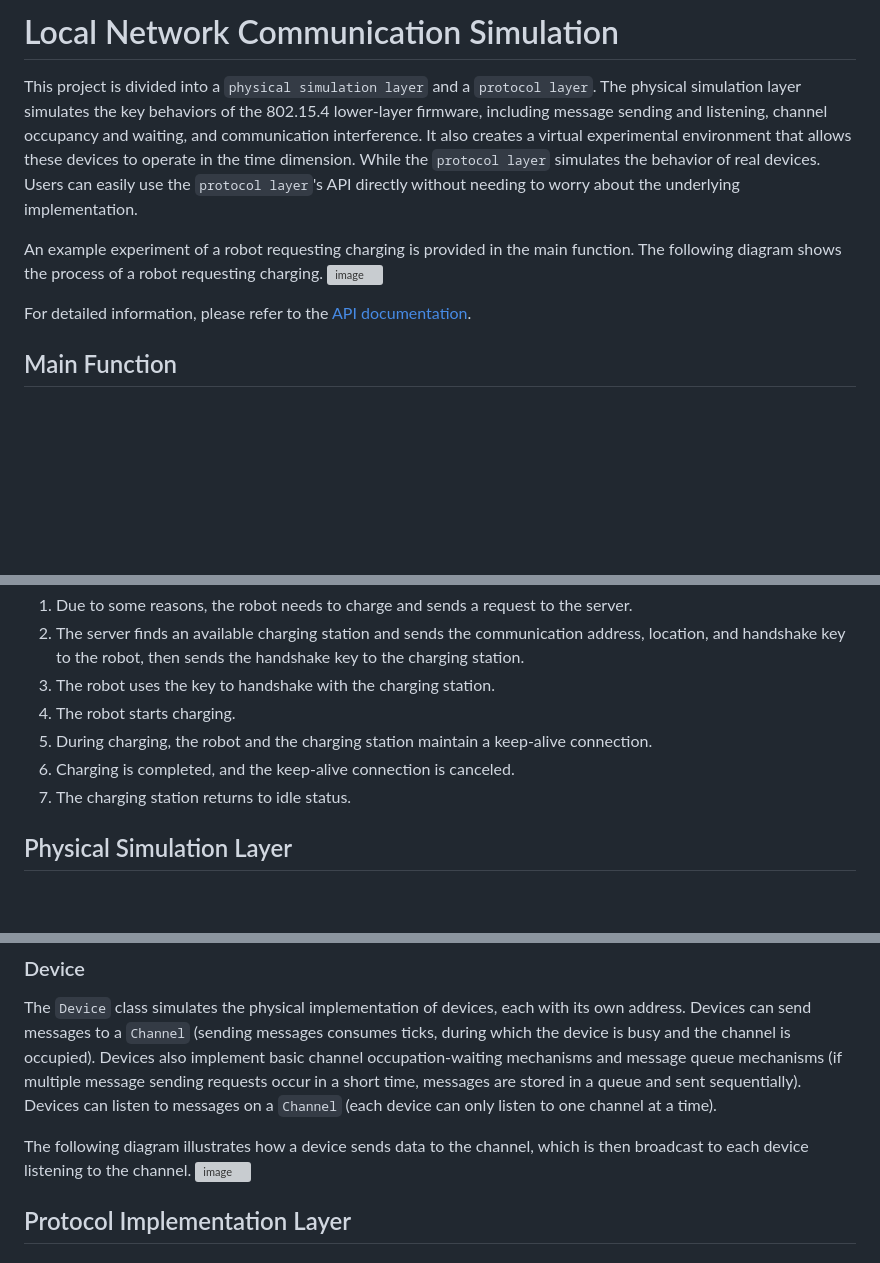
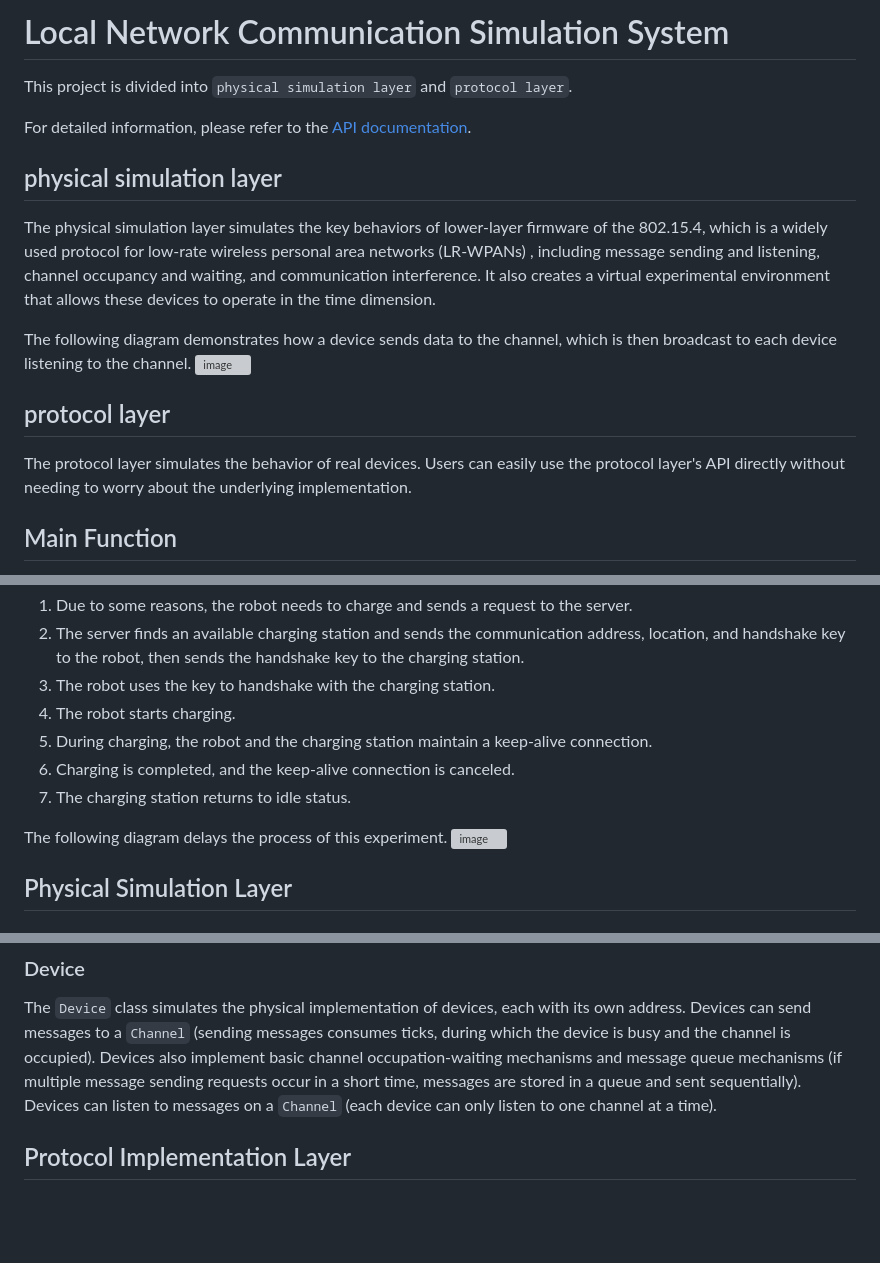
Before and after one commit to XLxiaoliaoGmail/Simulated-Local-Area-Network-Communication-System, a Markdown page: README.md, 3 parts joined by grey strips. GitHub-like rendering; blank space fills up the shorter version; grey boxes are pictures that could not be loaded.

```diff
--- a/README.md
+++ b/README.md
@@ -1,14 +1,17 @@
-# Local Network Communication Simulation
+# Local Network Communication Simulation System
 
-This project is divided into a `physical simulation layer` and a `protocol layer`. The physical simulation layer simulates the key behaviors of the 802.15.4 lower-layer firmware, including message sending and listening, channel occupancy and waiting, and communication interference. It also creates a virtual experimental environment that allows these devices to operate in the time dimension. While the `protocol layer` simulates the behavior of real devices. Users can easily use the `protocol layer`'s API directly without needing to worry about the underlying implementation.
-
-An example experiment of a robot requesting charging is provided in the main function. The following diagram shows the process of a robot requesting charging.
-![image](https://github.com/user-attachments/assets/b7969871-1b95-48f9-a388-333767f2f0a6)
-
+This project is divided into `physical simulation layer` and `protocol layer`.
 
 For detailed information, please refer to the [API documentation](https://github.com/XLxiaoliaoGmail/Simulated-Local-Area-Network-Communication-System/blob/master/doc/API.md).
 
+## physical simulation layer
+The physical simulation layer simulates the key behaviors of lower-layer firmware of the 802.15.4, which is a widely used protocol for low-rate wireless personal area networks (LR-WPANs) , including message sending and listening, channel occupancy and waiting, and communication interference. It also creates a virtual experimental environment that allows these devices to operate in the time dimension.
 
+The following diagram demonstrates how a device sends data to the channel, which is then broadcast to each device listening to the channel.
+![image](https://github.com/user-attachments/assets/ebea5d4c-99fe-448e-8f04-83ef44eb6cd3)
+
+## protocol layer
+The protocol layer simulates the behavior of real devices. Users can easily use the protocol layer's API directly without needing to worry about the underlying implementation.
 
 ## Main Function
 
@@ -24,6 +27,9 @@ It simulated the following events:
 6. Charging is completed, and the keep-alive connection is canceled.
 7. The charging station returns to idle status.
 
+The following diagram delays the process of this experiment.
+![image](https://github.com/user-attachments/assets/b7969871-1b95-48f9-a388-333767f2f0a6)
+
 ## Physical Simulation Layer
 
 ### Environment
@@ -37,9 +43,6 @@ The `Channel` class simulates the behavior of various channels in the environmen
 
 ### Device
 The `Device` class simulates the physical implementation of devices, each with its own address. Devices can send messages to a `Channel` (sending messages consumes ticks, during which the device is busy and the channel is occupied). Devices also implement basic channel occupation-waiting mechanisms and message queue mechanisms (if multiple message sending requests occur in a short time, messages are stored in a queue and sent sequentially). Devices can listen to messages on a `Channel` (each device can only listen to one channel at a time).
-
-The following diagram illustrates how a device sends data to the channel, which is then broadcast to each device listening to the channel.
-![image](https://github.com/user-attachments/assets/ebea5d4c-99fe-448e-8f04-83ef44eb6cd3)
 
 
 
```
